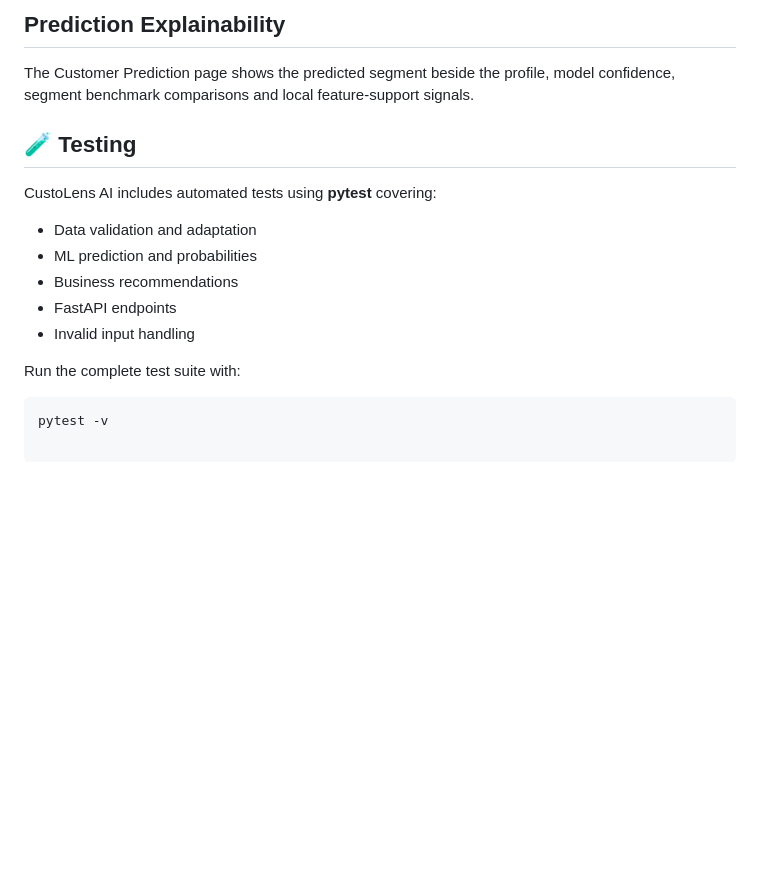
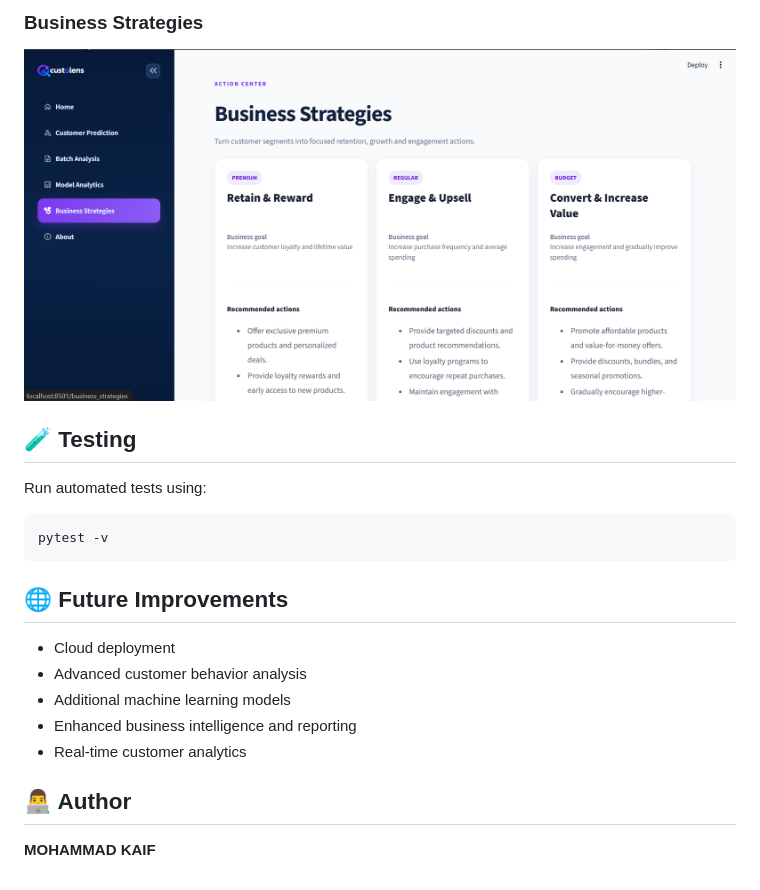
Before and after one commit to mohmmadkaif7/Custolens-ai, a Markdown page: README.md, the part around one of its changes. GitHub-like rendering; pictures changed too: screenshots/business-strategies.png (added); blank space fills up the shorter version.

````diff
--- a/README.md
+++ b/README.md
@@ -51,20 +96,23 @@ Upload a CSV and the application will:
 
-## Prediction Explainability
-
-The Customer Prediction page shows the predicted segment beside the profile, model confidence, segment benchmark comparisons and local feature-support signals.
-
+### Business Strategies
+![Business Strategies](screenshots/business-strategies.png)
 
 ## 🧪 Testing
 
-CustoLens AI includes automated tests using **pytest** covering:
-
-- Data validation and adaptation
-- ML prediction and probabilities
-- Business recommendations
-- FastAPI endpoints
-- Invalid input handling
-
-Run the complete test suite with:
+Run automated tests using:
 
 ```bash
 pytest -v
+```
+
+## 🌐 Future Improvements
+
+* Cloud deployment
+* Advanced customer behavior analysis
+* Additional machine learning models
+* Enhanced business intelligence and reporting
+* Real-time customer analytics
+
+## 👨‍💻 Author
+
+**MOHAMMAD KAIF**
````
Also changed, not shown: other parts of README.md (+74 -29 lines), screenshots/analytics.png (added), screenshots/batch-analysis.png (added), screenshots/home.png (added), screenshots/prediction.png (added), 3 other files.
